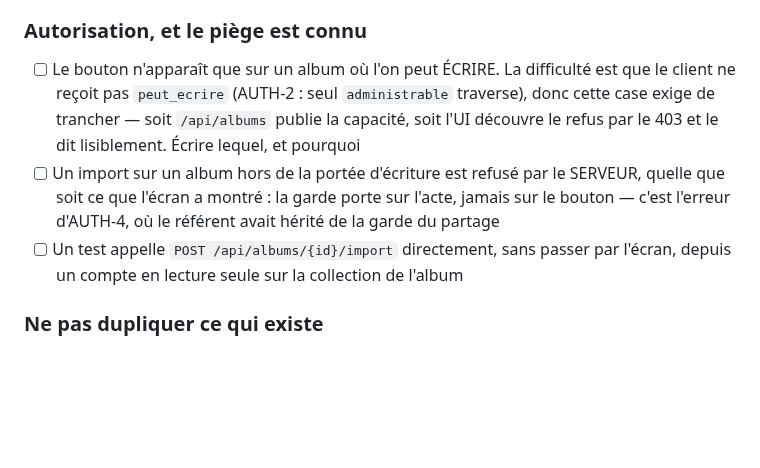
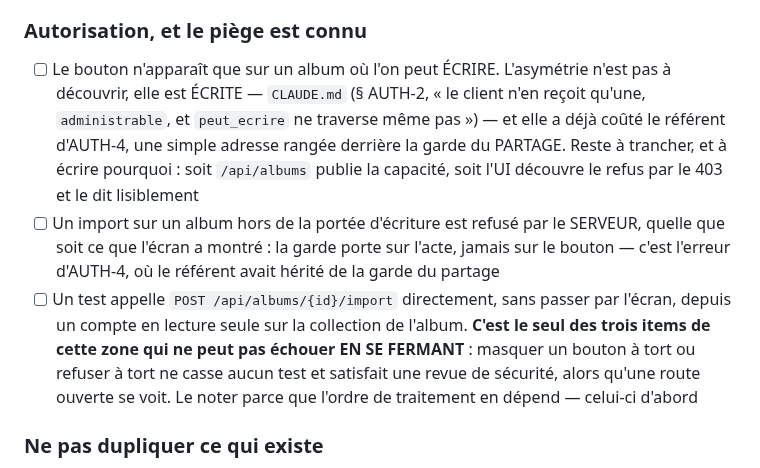
Before and after one commit to Hsbtqemy/BD_ditor, a Markdown page: pilotage/UX-11.md, the part around the change. GitHub-like rendering; blank space fills up the shorter version.

Commit message:
Pilotage : UX-11 — la zone Autorisation cite sa source, et nomme l'item qui ne ment pas
Précisé après la relecture de bd-ditor-fd, dont le fond est juste : l'asymétrie
`peut_ecrire` / `administrable` n'est pas à découvrir, elle est documentée avec son
précédent — le référent d'AUTH-4, une simple adresse rangée derrière la garde du
PARTAGE. La fiche pointait vers rien ; elle pointe désormais vers `CLAUDE.md`.

La référence annoncée était `docs/modele-et-droits.md` § 3 : vérifié, cette section ne
la porte pas. Ses sept sous-titres couvrent le 404-plutôt-que-403, les trois niveaux,
l'administrateur et le référent, jamais l'asymétrie côté client. C'est `CLAUDE.md:306`
qui l'écrit. Une fiche qui cite un document qui ne dit pas ce pour quoi on le cite est
une trace morte, et c'en est le mode de fabrication le plus banal.

Second apport, et il change l'ORDRE du travail : le test qui appelle la route sans
passer par l'écran est le seul des trois items à ne pas pouvoir échouer en se FERMANT.
Masquer un bouton à tort ou refuser à tort ne casse aucun test et satisfait une revue
de sécurité ; une route ouverte, elle, se voit. Donc celui-là d'abord.

Co-Authored-By: Claude Opus 5 (1M context) <noreply@anthropic.com>

```diff
--- a/pilotage/UX-11.md
+++ b/pilotage/UX-11.md
@@ -47,15 +47,21 @@ en quarante gestes.
       planches de l'album correspond à ce qui a été déposé
 
 ### Autorisation, et le piège est connu
-- [ ] Le bouton n'apparaît que sur un album où l'on peut ÉCRIRE. La difficulté est que le
-      client ne reçoit pas `peut_ecrire` (AUTH-2 : seul `administrable` traverse), donc
-      cette case exige de trancher — soit `/api/albums` publie la capacité, soit l'UI
-      découvre le refus par le 403 et le dit lisiblement. Écrire lequel, et pourquoi
+- [ ] Le bouton n'apparaît que sur un album où l'on peut ÉCRIRE. L'asymétrie n'est pas à
+      découvrir, elle est ÉCRITE — `CLAUDE.md` (§ AUTH-2, « le client n'en reçoit qu'une,
+      `administrable`, et `peut_ecrire` ne traverse même pas ») — et elle a déjà coûté le
+      référent d'AUTH-4, une simple adresse rangée derrière la garde du PARTAGE. Reste à
+      trancher, et à écrire pourquoi : soit `/api/albums` publie la capacité, soit l'UI
+      découvre le refus par le 403 et le dit lisiblement
 - [ ] Un import sur un album hors de la portée d'écriture est refusé par le SERVEUR, quelle
       que soit ce que l'écran a montré : la garde porte sur l'acte, jamais sur le bouton —
       c'est l'erreur d'AUTH-4, où le référent avait hérité de la garde du partage
 - [ ] Un test appelle `POST /api/albums/{id}/import` directement, sans passer par l'écran,
-      depuis un compte en lecture seule sur la collection de l'album
+      depuis un compte en lecture seule sur la collection de l'album. **C'est le seul des
+      trois items de cette zone qui ne peut pas échouer EN SE FERMANT** : masquer un bouton
+      à tort ou refuser à tort ne casse aucun test et satisfait une revue de sécurité,
+      alors qu'une route ouverte se voit. Le noter parce que l'ordre de traitement en
+      dépend — celui-ci d'abord
 
 ### Ne pas dupliquer ce qui existe
 - [ ] L'Atelier et la Bibliothèque partagent le même chemin d'import, sans deuxième
```
